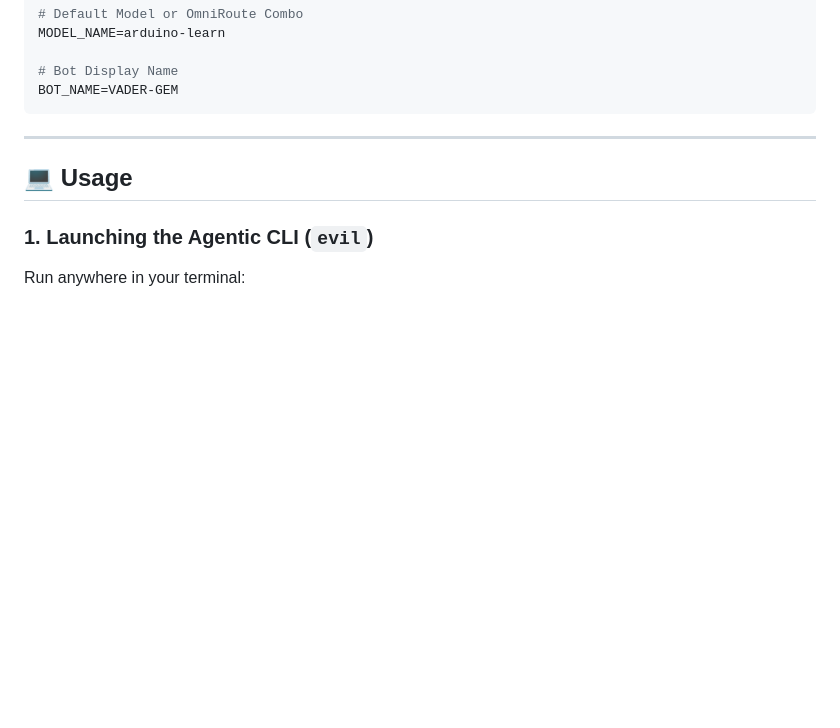
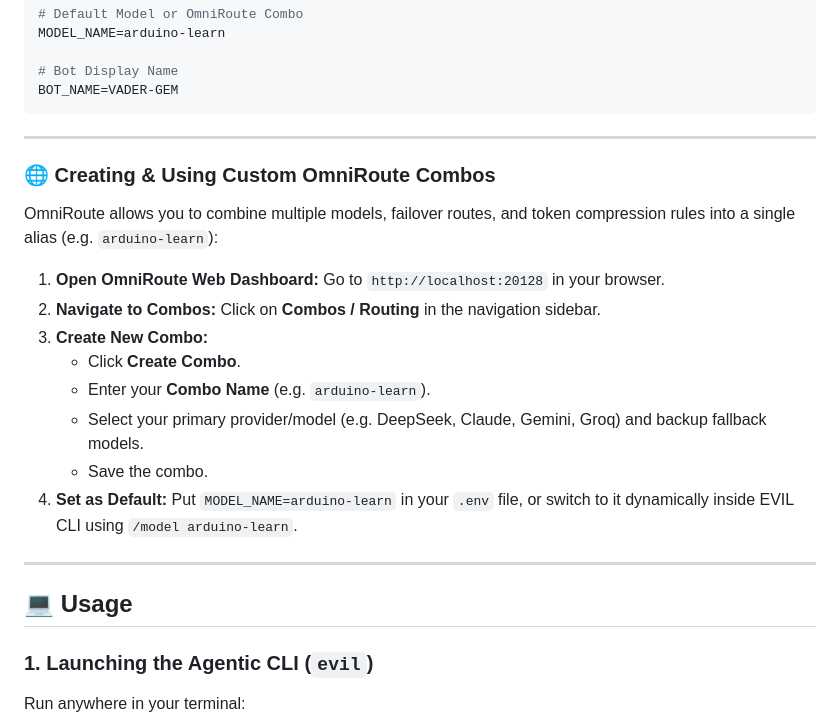
Before and after one commit to anshk011/evil-ai, a Markdown page: README.md, the part around the change. GitHub-like rendering; blank space fills up the shorter version.

Commit message:
docs: add guide for creating and using custom OmniRoute combos like arduino-learn

````diff
--- a/README.md
+++ b/README.md
@@ -79,6 +79,21 @@ MODEL_NAME=arduino-learn
 # Bot Display Name
 BOT_NAME=VADER-GEM
 ```
+
+---
+
+### 🌐 Creating & Using Custom OmniRoute Combos
+
+OmniRoute allows you to combine multiple models, failover routes, and token compression rules into a single alias (e.g. `arduino-learn`):
+
+1. **Open OmniRoute Web Dashboard:** Go to `http://localhost:20128` in your browser.
+2. **Navigate to Combos:** Click on **Combos / Routing** in the navigation sidebar.
+3. **Create New Combo:**
+   - Click **Create Combo**.
+   - Enter your **Combo Name** (e.g. `arduino-learn`).
+   - Select your primary provider/model (e.g. DeepSeek, Claude, Gemini, Groq) and backup fallback models.
+   - Save the combo.
+4. **Set as Default:** Put `MODEL_NAME=arduino-learn` in your `.env` file, or switch to it dynamically inside EVIL CLI using `/model arduino-learn`.
 
 ---
 
````
